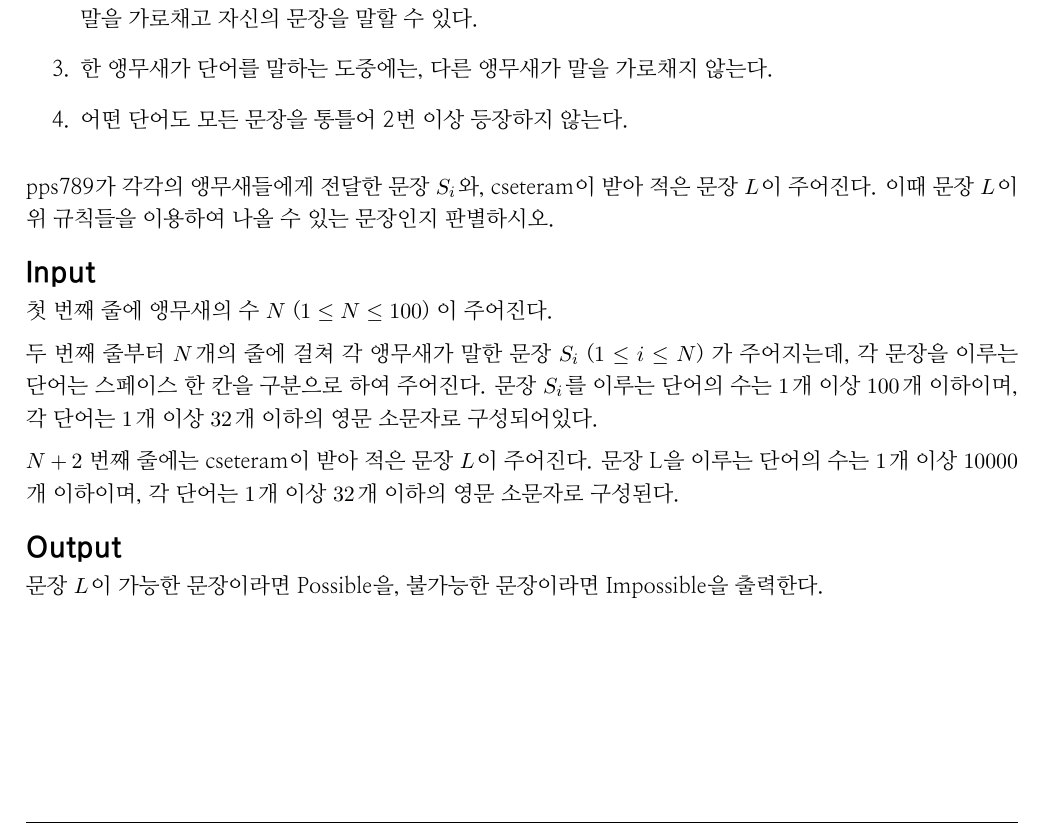
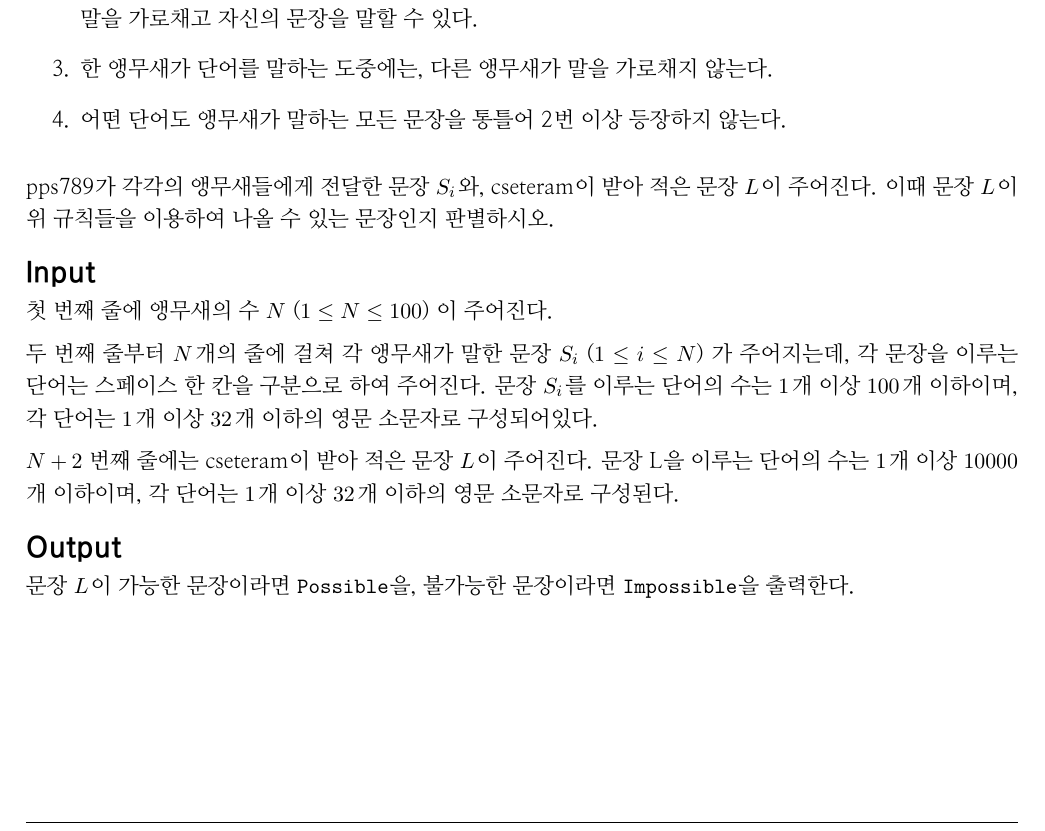
Before and after one commit to ntopia/snupc2017, a LaTeX document (problems-div2.tex, which reads problems/parrot/problem.tex): part of page 11 of 18, cut so that both start at the same text. Compiled offline with XeLaTeX; a missing font is replaced by an installed copy or a similar font.

Commit message:
문제 조건을 명확히 하고, 출력하는 문자열에 texttt 적용

```diff
--- a/problems/parrot/problem.tex
+++ b/problems/parrot/problem.tex
@@ -10,7 +10,7 @@
 \item{한 앵무새는 한 문장을 기억하고 있다. 문장은 여러 단어로 이루어져 있는데, 앵무새는 이 단어들을 순서대로 말한다.}
 \item{한 앵무새가 단어를 말하고 그다음 단어를 말하기 전에는 약간의 간격이 있는데, 이때 다른 앵무새가 말을 가로채고 자신의 문장을 말할 수 있다.}
 \item{한 앵무새가 단어를 말하는 도중에는, 다른 앵무새가 말을 가로채지 않는다.}
-\item{어떤 단어도 모든 문장을 통틀어 2번 이상 등장하지 않는다.}
+\item{어떤 단어도 앵무새가 말하는 모든 문장을 통틀어 2번 이상 등장하지 않는다.}
 \end{enumerate}
 
 pps789가 각각의 앵무새들에게 전달한 문장 $S_i$와, cseteram이 받아 적은 문장 $L$이 주어진다. 이때 문장 $L$이 위 규칙들을 이용하여 나올 수 있는 문장인지 판별하시오.
@@ -23,7 +23,7 @@ pps789가 각각의 앵무새들에게 전달한 문장 $S_i$와, cseteram이
 $N+2$ 번째 줄에는 cseteram이 받아 적은 문장 $L$이 주어진다. 문장 L을 이루는 단어의 수는 $1$개 이상 $10000$개 이하이며, 각 단어는 $1$개 이상 $32$개 이하의 영문 소문자로 구성된다.
 
 \OutputFile
-문장 $L$이 가능한 문장이라면 Possible을, 불가능한 문장이라면 Impossible을 출력한다.
+문장 $L$이 가능한 문장이라면 \texttt{Possible}을, 불가능한 문장이라면 \texttt{Impossible}을 출력한다.
 
 \Example
 
```
